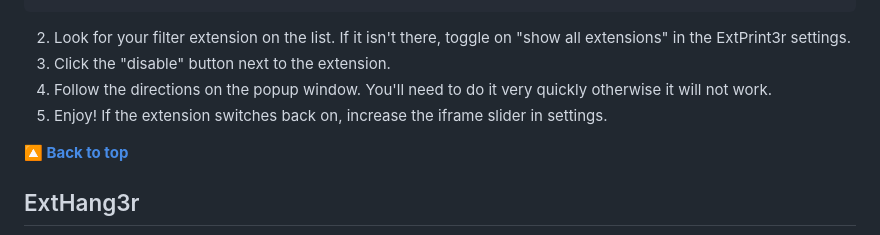
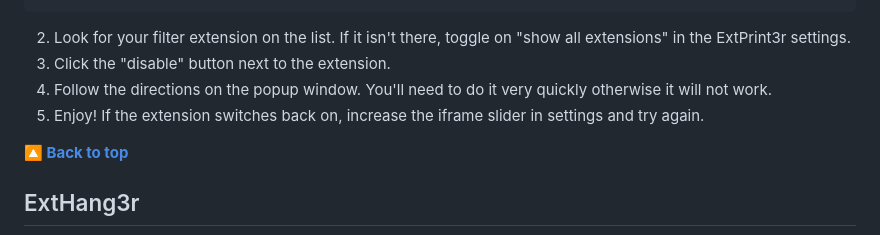
Before and after one commit to 3kh0/ext-remover, a Markdown page: README.md, the part around the change printed below. GitHub-like rendering.

```diff
--- a/README.md
+++ b/README.md
@@ -139,7 +139,7 @@ data:text/html;charset=utf-8,%3C!DOCTYPE%20html%3E%0A%3Chtml%20lang%3D%22en%22%3
 2. Look for your filter extension on the list. If it isn't there, toggle on "show all extensions" in the ExtPrint3r settings.
 3. Click the "disable" button next to the extension.
 4. Follow the directions on the popup window. You'll need to do it very quickly otherwise it will not work.
-5. Enjoy! If the extension switches back on, increase the iframe slider in settings.
+5. Enjoy! If the extension switches back on, increase the iframe slider in settings and try again.
 
 [**🔼 Back to top**](#ext-remover)
 ## ExtHang3r
```
Also changed, not shown: other parts of README.md (+1 -1 lines).
